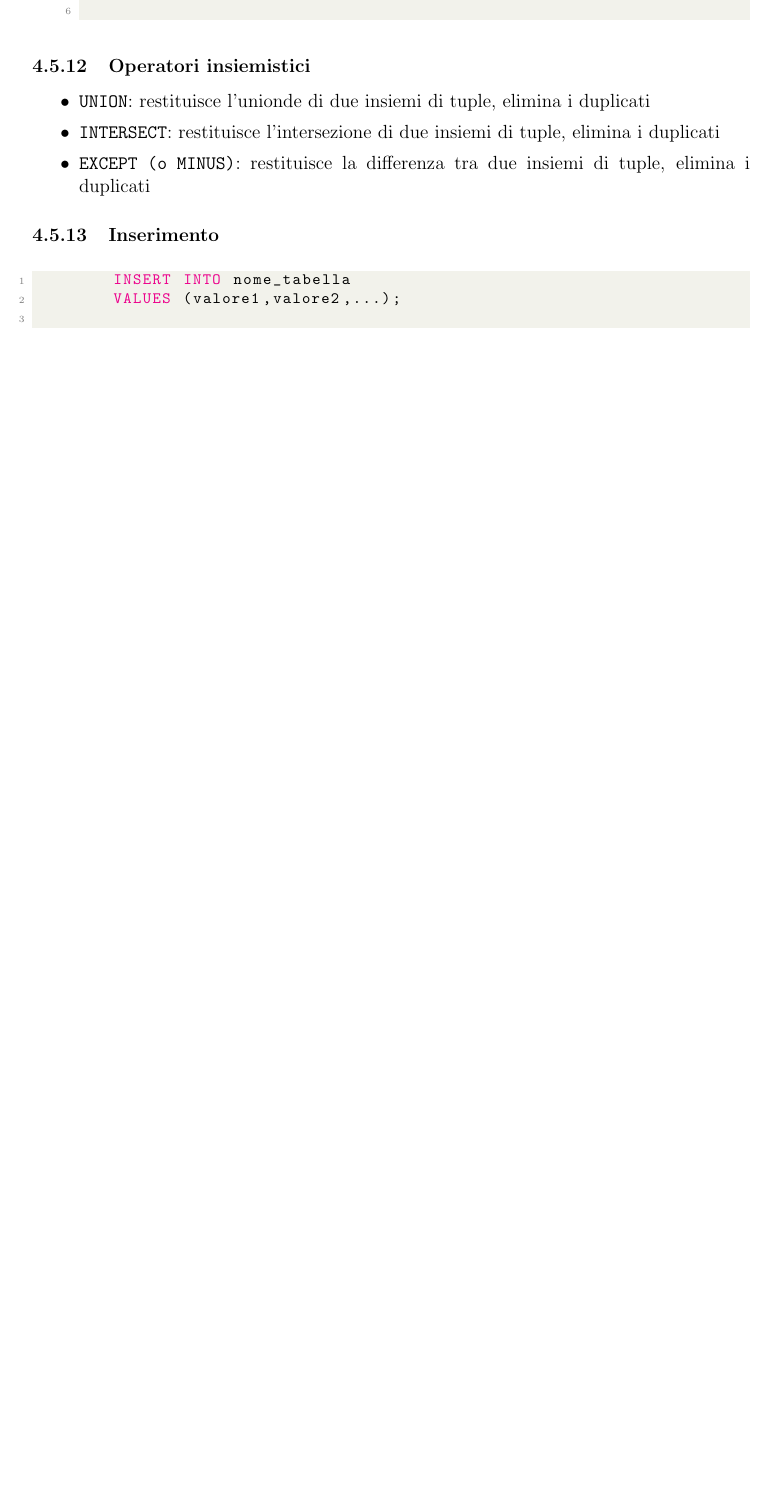
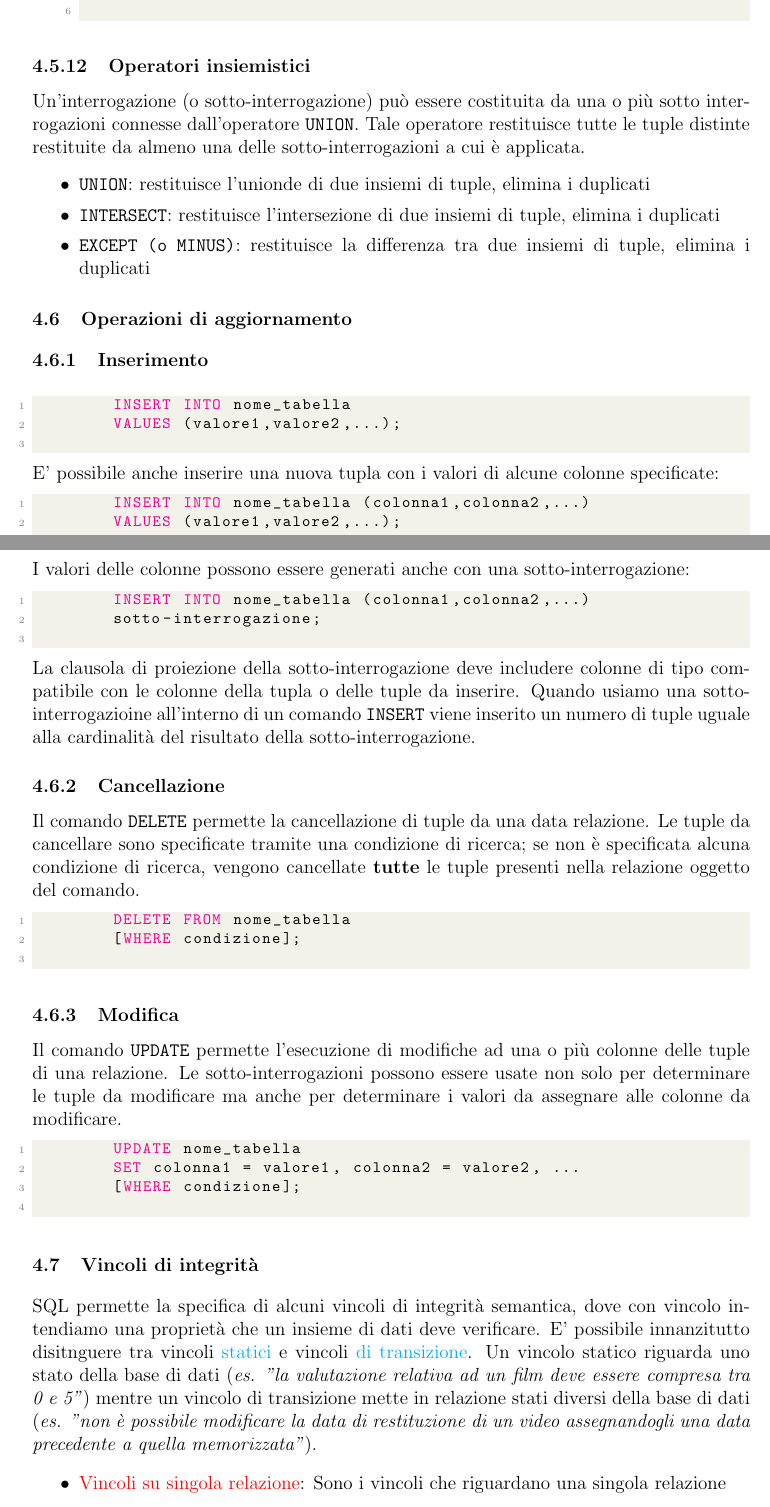
Before and after one commit to GekkeijuITA/BD, a LaTeX thesis (AppuntiGenerali.tex): part of page 20 of 23 before the commit and two parts of pages 20 and 21 of 25 after it, the two joined at a grey line, cut so that both start at the same text, the shorter picture padded with empty space. Compiled offline with pdfLaTeX.

Commit message:
SQL parte 3

```diff
--- a/AppuntiGenerali.tex
+++ b/AppuntiGenerali.tex
@@ -577,12 +577,43 @@
         \end{lstlisting}
     \end{itemize}
     \subsection{Operatori insiemistici}
+    Un'interrogazione (o sotto-interrogazione) può essere costituita da una o più sotto interrogazioni connesse dall'operatore \texttt{UNION}. Tale operatore restituisce tutte le tuple distinte restituite da almeno una delle sotto-interrogazioni a cui è applicata.
     \begin{itemize}
         \item \texttt{UNION}: restituisce l'unionde di due insiemi di tuple, elimina i duplicati
         \item \texttt{INTERSECT}: restituisce l'intersezione di due insiemi di tuple, elimina i duplicati
         \item \texttt{EXCEPT (o MINUS)}: restituisce la differenza tra due insiemi di tuple, elimina i duplicati
     \end{itemize}
+    \section{Operazioni di aggiornamento}
     \subsection{Inserimento}
     \begin{lstlisting}[language=SQL]
         INSERT INTO nome_tabella
         VALUES (valore1,valore2,...);
+    \end{lstlisting}
+    E' possibile anche inserire una nuova tupla con i valori di alcune colonne specificate:
+    \begin{lstlisting}[language=SQL]
+        INSERT INTO nome_tabella (colonna1,colonna2,...)
+        VALUES (valore1,valore2,...);
+    \end{lstlisting}
+    I valori delle colonne possono essere generati anche con una sotto-interrogazione:
+    \begin{lstlisting}[language=SQL]
+        INSERT INTO nome_tabella (colonna1,colonna2,...)
+        sotto-interrogazione;
+    \end{lstlisting}
+    La clausola di proiezione della sotto-interrogazione deve includere colonne di tipo compatibile con le colonne della tupla o delle tuple da inserire. Quando usiamo una sotto-interrogazioine all'interno di un comando \texttt{INSERT} viene inserito un numero di tuple uguale alla cardinalità del risultato della sotto-interrogazione.
+    \subsection{Cancellazione}
+    Il comando \texttt{DELETE} permette la cancellazione di tuple da una data relazione. Le tuple da cancellare sono specificate tramite una condizione di ricerca; se non è specificata alcuna condizione di ricerca, vengono cancellate \textbf{tutte} le tuple presenti nella relazione oggetto del comando.
+    \begin{lstlisting}[language=SQL]
+        DELETE FROM nome_tabella
+        [WHERE condizione];
+    \end{lstlisting}
+    \subsection{Modifica}
+    Il comando \texttt{UPDATE} permette l'esecuzione di modifiche ad una o più colonne delle tuple di una relazione. Le sotto-interrogazioni possono essere usate non solo per determinare le tuple da modificare ma anche per determinare i valori da assegnare alle colonne da modificare.
+    \begin{lstlisting}[language=SQL]
+        UPDATE nome_tabella
+        SET colonna1 = valore1, colonna2 = valore2, ...
+        [WHERE condizione];
+    \end{lstlisting}
+    \section{Vincoli di integrità}
+    SQL permette la specifica di alcuni vincoli di integrità semantica, dove con vincolo intendiamo una proprietà che un insieme di dati deve verificare. E' possibile innanzitutto disitnguere tra vincoli \remark{statici} e vincoli \remark{di transizione}. Un vincolo statico riguarda uno stato della base di dati (\textit{es. "la valutazione relativa ad un film deve essere compresa tra 0 e 5"}) mentre un vincolo di transizione mette in relazione stati diversi della base di dati (\textit{es. "non è possibile modificare la data di restituzione di un video assegnandogli una data precedente a quella memorizzata"}).
+    \begin{itemize}
+        \item \important{Vincoli su singola relazione}: Sono i vincoli che riguardano una singola relazione \begin{itemize}
@@ -588,0 +626 @@
+                \item Vincoli di aggregazione: impongono che una determinata funzione aggregata calcolata su un insieme di tuple verifichi una data relazione di confronto rispetto ad un valore dato
```
Also changed, not shown: AppuntiGenerali.pdf, AppuntiGenerali.tex (16 more changed lines), 3 other files.
